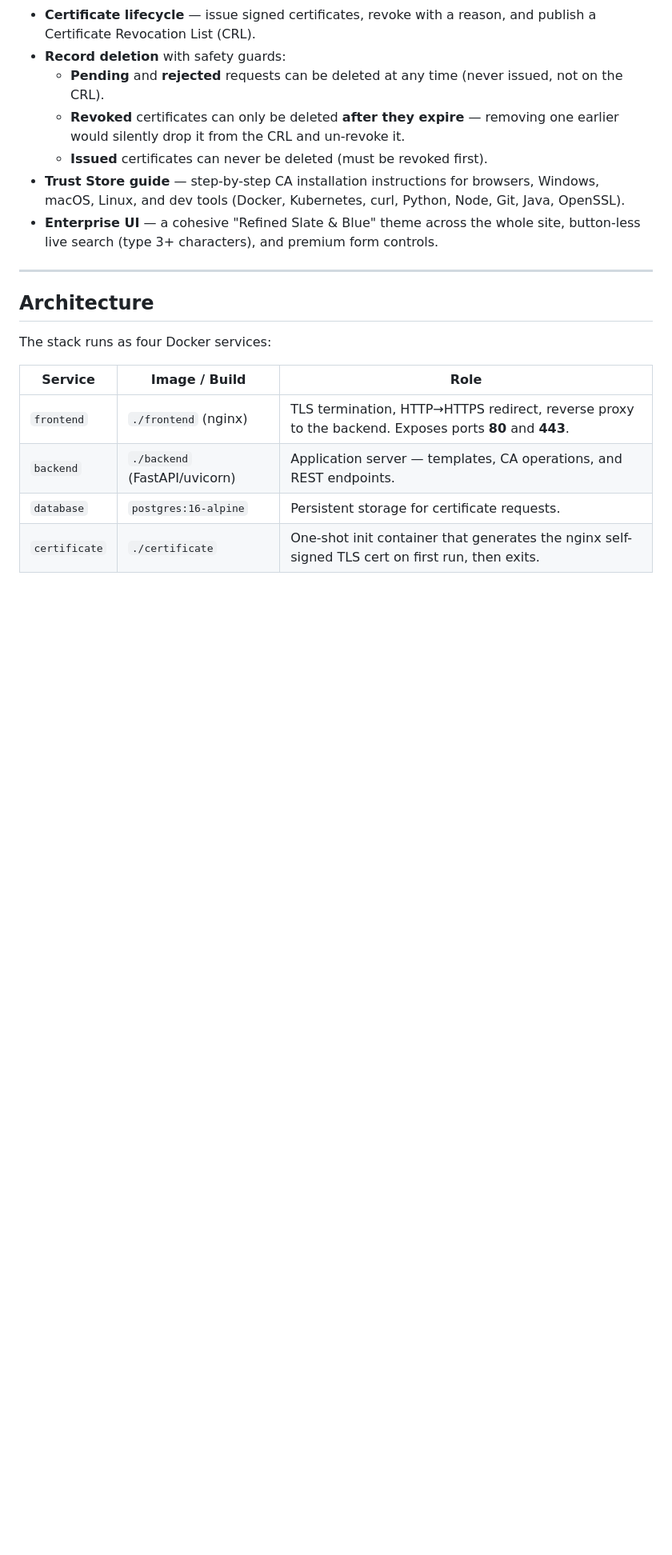
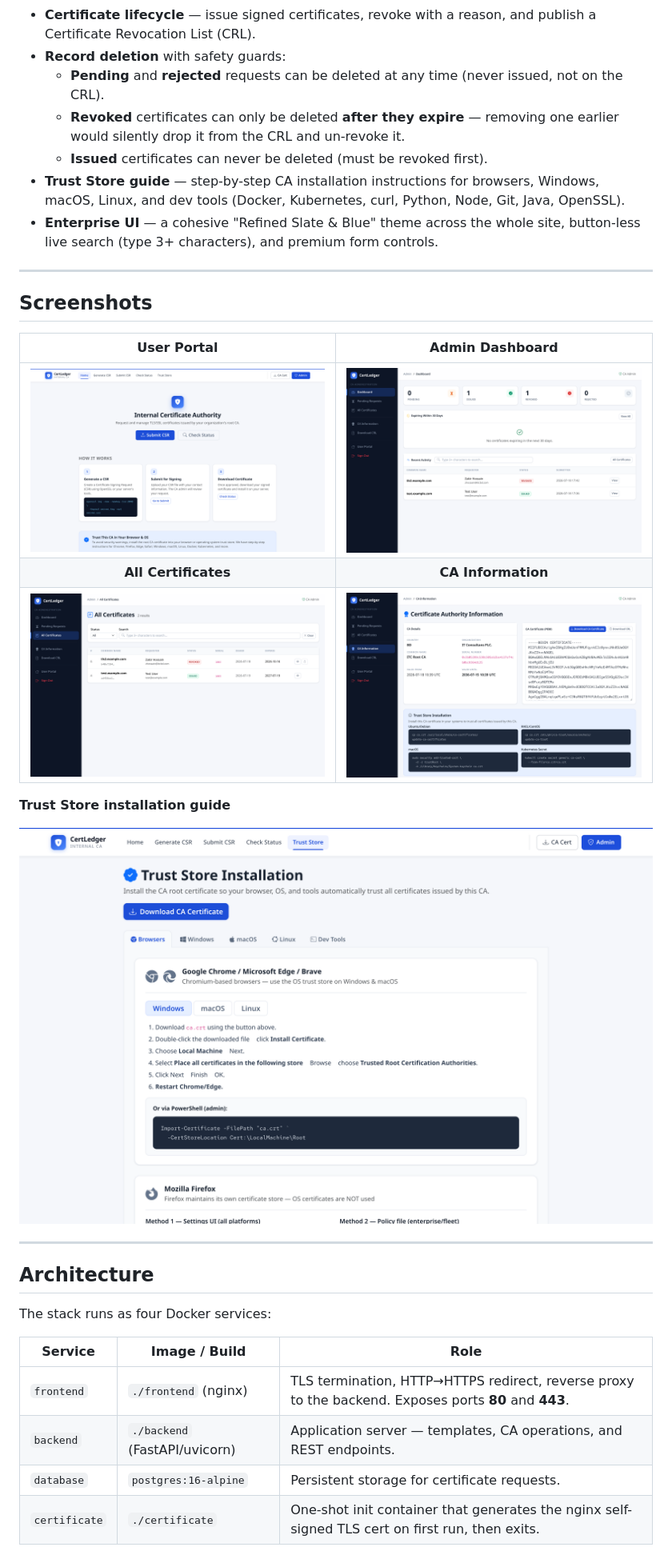
Before and after one commit to zakirpcs/CertLedger, a Markdown page: README.md, the part around the change. Shown at 80% size. Rendered like a GitHub page; pictures changed too: docs/screenshots/ca-info.png (added), docs/screenshots/certificates.png (added), docs/screenshots/dashboard.png (added); blank space fills up the shorter version.

Commit message:
Add UI screenshots to README
Co-Authored-By: Claude Opus 4.8 <noreply@anthropic.com>

```diff
--- a/README.md
+++ b/README.md
@@ -24,6 +24,20 @@ Built with **FastAPI + PostgreSQL + Bootstrap 5**, deployed as a 4-service Docke
   - **Issued** certificates can never be deleted (must be revoked first).
 - **Trust Store guide** — step-by-step CA installation instructions for browsers, Windows, macOS, Linux, and dev tools (Docker, Kubernetes, curl, Python, Node, Git, Java, OpenSSL).
 - **Enterprise UI** — a cohesive "Refined Slate & Blue" theme across the whole site, button-less live search (type 3+ characters), and premium form controls.
+
+---
+
+## Screenshots
+
+| User Portal | Admin Dashboard |
+|:---:|:---:|
+| ![Home](docs/screenshots/home.png) | ![Dashboard](docs/screenshots/dashboard.png) |
+| **All Certificates** | **CA Information** |
+| ![All Certificates](docs/screenshots/certificates.png) | ![CA Information](docs/screenshots/ca-info.png) |
+
+**Trust Store installation guide**
+
+![Trust Store](docs/screenshots/trust-store.png)
 
 ---
 
```
